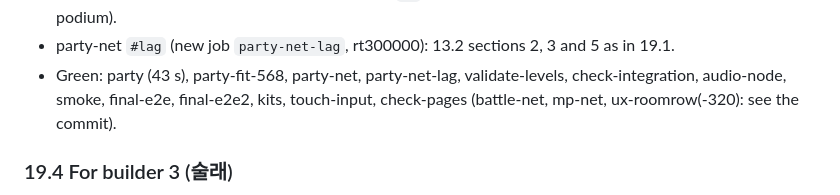
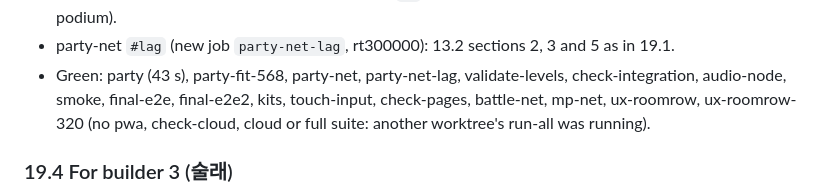
Before and after one commit to bobo33772-blip/Bubble-game, a Markdown page: design/party-games.md, the part around the change. Rendered like a GitHub page.

Commit message:
설계 19.3: 통과한 시험
Co-Authored-By: Claude Opus 5.5 <noreply@anthropic.com>

```diff
--- a/design/party-games.md
+++ b/design/party-games.md
@@ -1213,7 +1213,8 @@ snapshot budget.
 - party-net (plain run): a guest's body state carries `mi` only during a new game (none in 물, none at the podium).
 - party-net `#lag` (new job `party-net-lag`, rt300000): 13.2 sections 2, 3 and 5 as in 19.1.
 - Green: party (43 s), party-fit-568, party-net, party-net-lag, validate-levels, check-integration, audio-node, smoke,
-  final-e2e, final-e2e2, kits, touch-input, check-pages (battle-net, mp-net, ux-roomrow(-320): see the commit).
+  final-e2e, final-e2e2, kits, touch-input, check-pages, battle-net, mp-net, ux-roomrow, ux-roomrow-320 (no pwa, check-cloud,
+  cloud or full suite: another worktree's run-all was running).
 
 ### 19.4 For builder 3 (술래)
 
```
